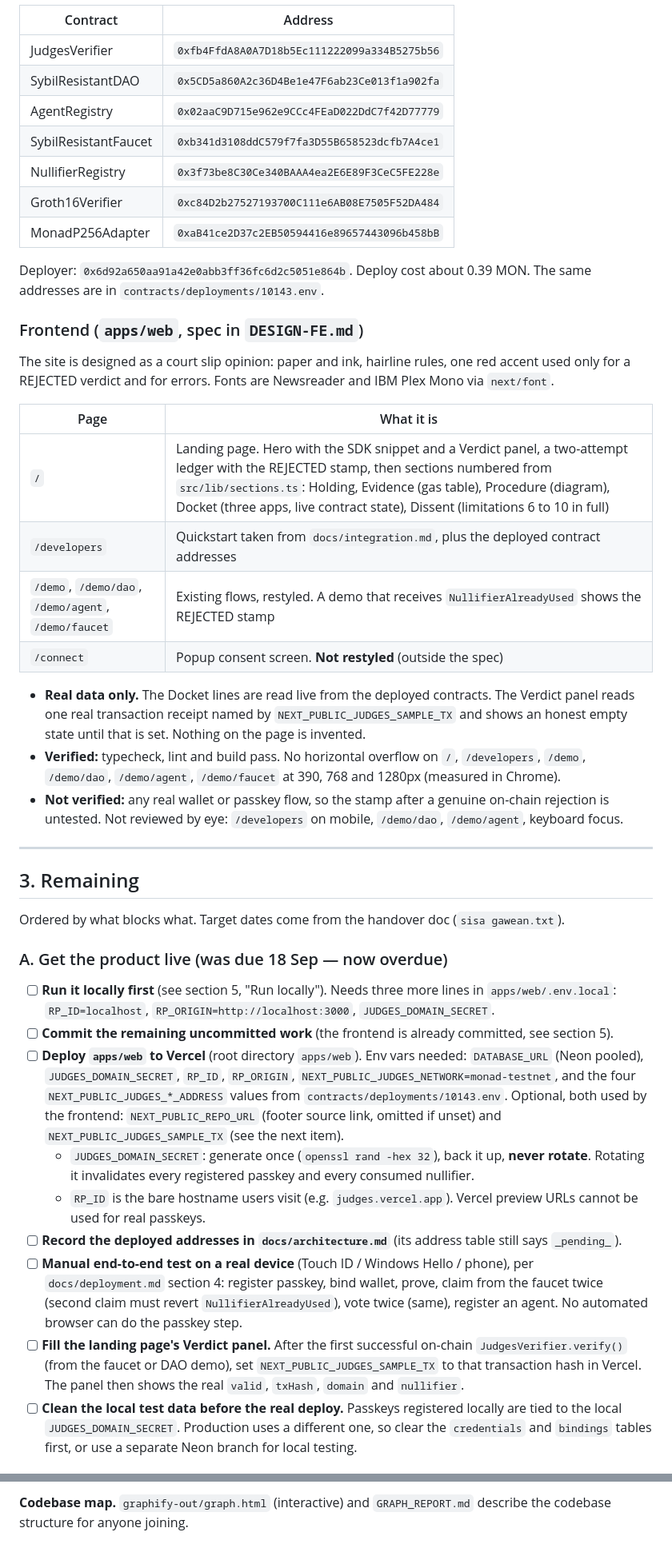
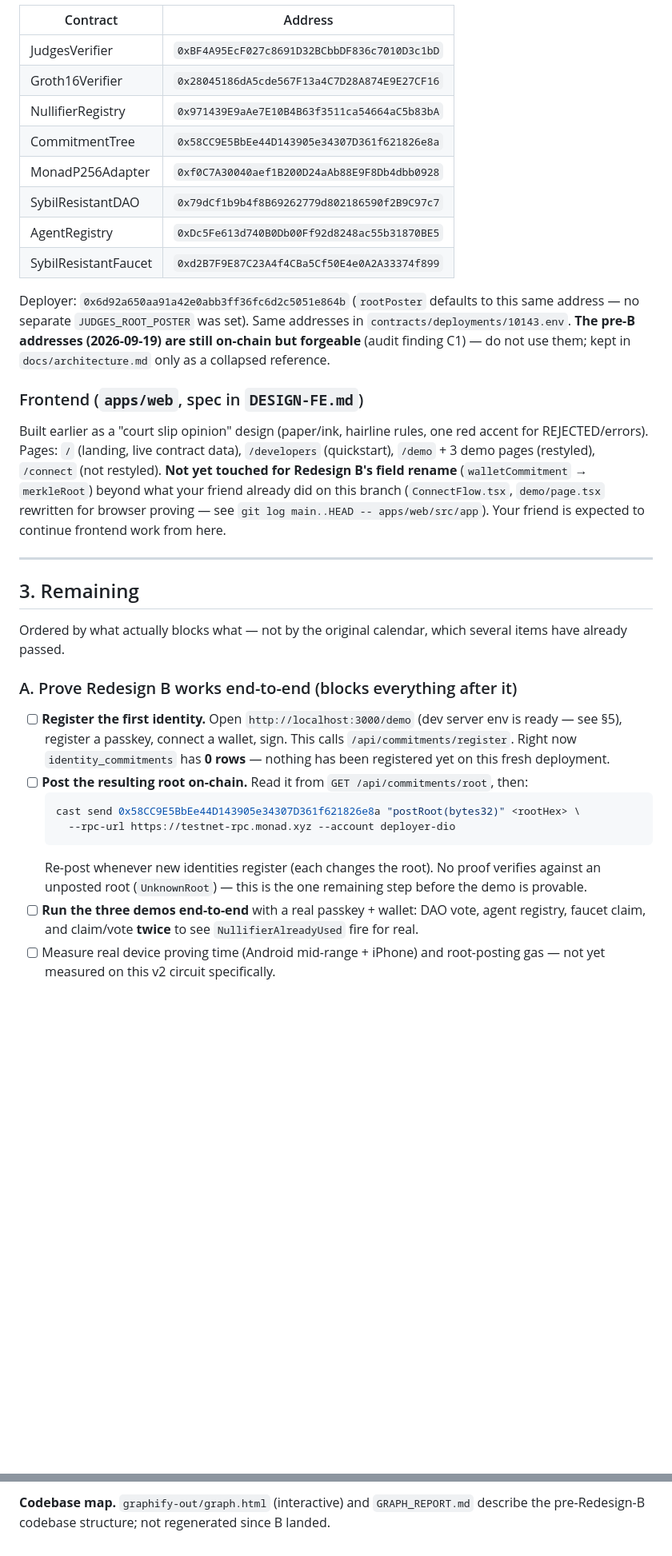
Before and after one commit to Dedeo3/judges, a Markdown page: STATUS.md, 2 parts joined by grey strips. Shown at 80% size. Drawn GitHub-style; blank space fills up the shorter version.

````diff
--- a/STATUS.md
+++ b/STATUS.md
@@ -49,66 +68,48 @@ a real device, B not built/redeployed, and none of the non-code submission asset
 | Contract | Address |
 |---|---|
-| JudgesVerifier | `0xfb4FfdA8A0A7D18b5Ec111222099a334B5275b56` |
-| SybilResistantDAO | `0x5CD5a860A2c36D4Be1e47F6ab23Ce013f1a902fa` |
-| AgentRegistry | `0x02aaC9D715e962e9CCc4FEaD022DdC7f42D77779` |
-| SybilResistantFaucet | `0xb341d3108ddC579f7fa3D55B658523dcfb7A4ce1` |
-| NullifierRegistry | `0x3f73be8C30Ce340BAAA4ea2E6E89F3CeC5FE228e` |
-| Groth16Verifier | `0xc84D2b27527193700C111e6AB08E7505F52DA484` |
-| MonadP256Adapter | `0xaB41ce2D37c2EB50594416e89657443096b458bB` |
+| JudgesVerifier | `0xBF4A95EcF027c8691D32BCbbDF836c7010D3c1bD` |
+| Groth16Verifier | `0x28045186dA5cde567F13a4C7D28A874E9E27CF16` |
+| NullifierRegistry | `0x971439E9aAe7E10B4B63f3511ca54664aC5b83bA` |
+| CommitmentTree | `0x58CC9E5BbEe44D143905e34307D361f621826e8a` |
+| MonadP256Adapter | `0xf0C7A30040aef1B200D24aAb88E9F8Db4dbb0928` |
+| SybilResistantDAO | `0x79dCf1b9b4f8B69262779d802186590f2B9C97c7` |
+| AgentRegistry | `0xDc5Fe613d740B0Db00Ff92d8248ac55b31870BE5` |
+| SybilResistantFaucet | `0xd2B7F9E87C23A4f4CBa5Cf50E4e0A2A33374f899` |
 
-Deployer: `0x6d92a650aa91a42e0abb3ff36fc6d2c5051e864b`. Deploy cost about 0.39 MON. The same
-addresses are in `contracts/deployments/10143.env`.
+Deployer: `0x6d92a650aa91a42e0abb3ff36fc6d2c5051e864b` (`rootPoster` defaults to this same address —
+no separate `JUDGES_ROOT_POSTER` was set). Same addresses in `contracts/deployments/10143.env`.
+**The pre-B addresses (2026-09-19) are still on-chain but forgeable** (audit finding C1) — do not
+use them; kept in `docs/architecture.md` only as a collapsed reference.
 
 ### Frontend (`apps/web`, spec in `DESIGN-FE.md`)
-The site is designed as a court slip opinion: paper and ink, hairline rules, one red accent used only
-for a REJECTED verdict and for errors. Fonts are Newsreader and IBM Plex Mono via `next/font`.
-
-| Page | What it is |
-|---|---|
-| `/` | Landing page. Hero with the SDK snippet and a Verdict panel, a two-attempt ledger with the REJECTED stamp, then sections numbered from `src/lib/sections.ts`: Holding, Evidence (gas table), Procedure (diagram), Docket (three apps, live contract state), Dissent (limitations 6 to 10 in full) |
-| `/developers` | Quickstart taken from `docs/integration.md`, plus the deployed contract addresses |
-| `/demo`, `/demo/dao`, `/demo/agent`, `/demo/faucet` | Existing flows, restyled. A demo that receives `NullifierAlreadyUsed` shows the REJECTED stamp |
-| `/connect` | Popup consent screen. **Not restyled** (outside the spec) |
-
-- **Real data only.** The Docket lines are read live from the deployed contracts. The Verdict panel
-  reads one real transaction receipt named by `NEXT_PUBLIC_JUDGES_SAMPLE_TX` and shows an honest
-  empty state until that is set. Nothing on the page is invented.
-- **Verified:** typecheck, lint and build pass. No horizontal overflow on `/`, `/developers`, `/demo`,
-  `/demo/dao`, `/demo/agent`, `/demo/faucet` at 390, 768 and 1280px (measured in Chrome).
-- **Not verified:** any real wallet or passkey flow, so the stamp after a genuine on-chain rejection is
-  untested. Not reviewed by eye: `/developers` on mobile, `/demo/dao`, `/demo/agent`, keyboard focus.
+Built earlier as a "court slip opinion" design (paper/ink, hairline rules, one red accent for
+REJECTED/errors). Pages: `/` (landing, live contract data), `/developers` (quickstart),
+`/demo` + 3 demo pages (restyled), `/connect` (not restyled). **Not yet touched for Redesign B's
+field rename** (`walletCommitment` → `merkleRoot`) beyond what your friend already did on this
+branch (`ConnectFlow.tsx`, `demo/page.tsx` rewritten for browser proving — see `git log
+main..HEAD -- apps/web/src/app`). Your friend is expected to continue frontend work from here.
 
 ---
 
 ## 3. Remaining
 
-Ordered by what blocks what. Target dates come from the handover doc (`sisa gawean.txt`).
+Ordered by what actually blocks what — not by the original calendar, which several items have
+already passed.
 
-### A. Get the product live (was due 18 Sep — now overdue)
-- [ ] **Run it locally first** (see section 5, "Run locally"). Needs three more lines in
-  `apps/web/.env.local`: `RP_ID=localhost`, `RP_ORIGIN=http://localhost:3000`, `JUDGES_DOMAIN_SECRET`.
-- [ ] **Commit the remaining uncommitted work** (the frontend is already committed, see section 5).
-- [ ] **Deploy `apps/web` to Vercel** (root directory `apps/web`). Env vars needed:
-  `DATABASE_URL` (Neon pooled), `JUDGES_DOMAIN_SECRET`, `RP_ID`, `RP_ORIGIN`,
-  `NEXT_PUBLIC_JUDGES_NETWORK=monad-testnet`, and the four `NEXT_PUBLIC_JUDGES_*_ADDRESS`
-  values from `contracts/deployments/10143.env`. Optional, both used by the frontend:
-  `NEXT_PUBLIC_REPO_URL` (footer source link, omitted if unset) and `NEXT_PUBLIC_JUDGES_SAMPLE_TX`
-  (see the next item).
-  - `JUDGES_DOMAIN_SECRET`: generate once (`openssl rand -hex 32`), back it up, **never rotate**.
-    Rotating it invalidates every registered passkey and every consumed nullifier.
-  - `RP_ID` is the bare hostname users visit (e.g. `judges.vercel.app`). Vercel preview URLs
-    cannot be used for real passkeys.
-- [ ] **Record the deployed addresses in `docs/architecture.md`** (its address table still says
-  `_pending_`).
-- [ ] **Manual end-to-end test on a real device** (Touch ID / Windows Hello / phone), per
-  `docs/deployment.md` section 4: register passkey, bind wallet, prove, claim from the faucet twice
-  (second claim must revert `NullifierAlreadyUsed`), vote twice (same), register an agent.
-  No automated browser can do the passkey step.
-- [ ] **Fill the landing page's Verdict panel.** After the first successful on-chain
-  `JudgesVerifier.verify()` (from the faucet or DAO demo), set `NEXT_PUBLIC_JUDGES_SAMPLE_TX` to that
-  transaction hash in Vercel. The panel then shows the real `valid`, `txHash`, `domain` and
-  `nullifier`.
-- [ ] **Clean the local test data before the real deploy.** Passkeys registered locally are tied to the
-  local `JUDGES_DOMAIN_SECRET`. Production uses a different one, so clear the `credentials` and
-  `bindings` tables first, or use a separate Neon branch for local testing.
+### A. Prove Redesign B works end-to-end (blocks everything after it)
+- [ ] **Register the first identity.** Open `http://localhost:3000/demo` (dev server env is ready —
+  see §5), register a passkey, connect a wallet, sign. This calls
+  `/api/commitments/register`. Right now `identity_commitments` has **0 rows** — nothing has been
+  registered yet on this fresh deployment.
+- [ ] **Post the resulting root on-chain.** Read it from `GET /api/commitments/root`, then:
+  ```bash
+  cast send 0x58CC9E5BbEe44D143905e34307D361f621826e8a "postRoot(bytes32)" <rootHex> \
+    --rpc-url https://testnet-rpc.monad.xyz --account deployer-dio
+  ```
+  Re-post whenever new identities register (each changes the root). No proof verifies against an
+  unposted root (`UnknownRoot`) — this is the one remaining step before the demo is provable.
+- [ ] **Run the three demos end-to-end** with a real passkey + wallet: DAO vote, agent registry,
+  faucet claim, and claim/vote **twice** to see `NullifierAlreadyUsed` fire for real.
+- [ ] Measure real device proving time (Android mid-range + iPhone) and root-posting gas — not yet
+  measured on this v2 circuit specifically.
 
@@ -239,3 +232,3 @@ variables for `forge` belong in `contracts/.env`, not the repo-root `.env`.
 
-**Codebase map.** `graphify-out/graph.html` (interactive) and `GRAPH_REPORT.md` describe the codebase
-structure for anyone joining.
+**Codebase map.** `graphify-out/graph.html` (interactive) and `GRAPH_REPORT.md` describe the
+pre-Redesign-B codebase structure; not regenerated since B landed.
````
Also changed, not shown: other parts of STATUS.md (+137 -126 lines).
